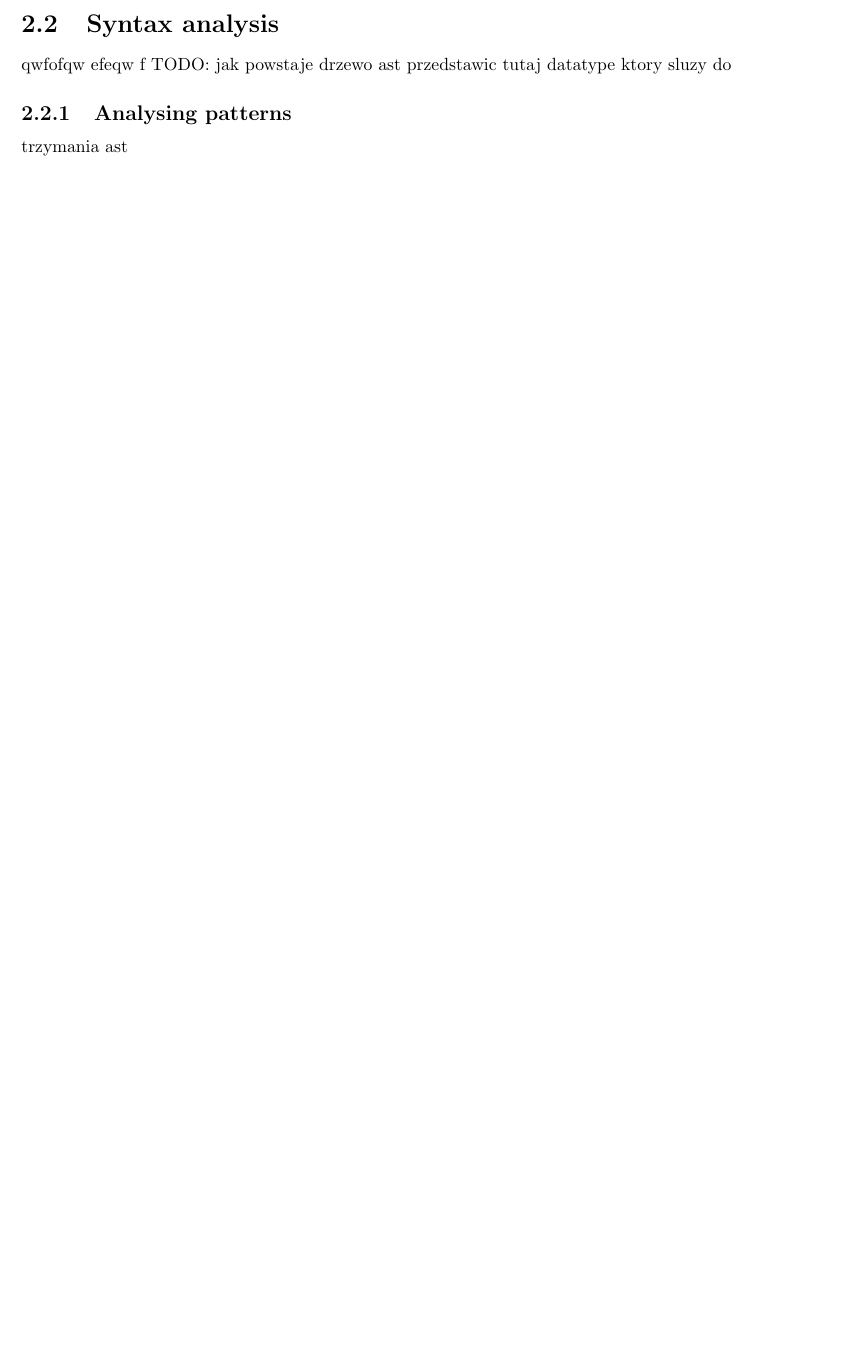
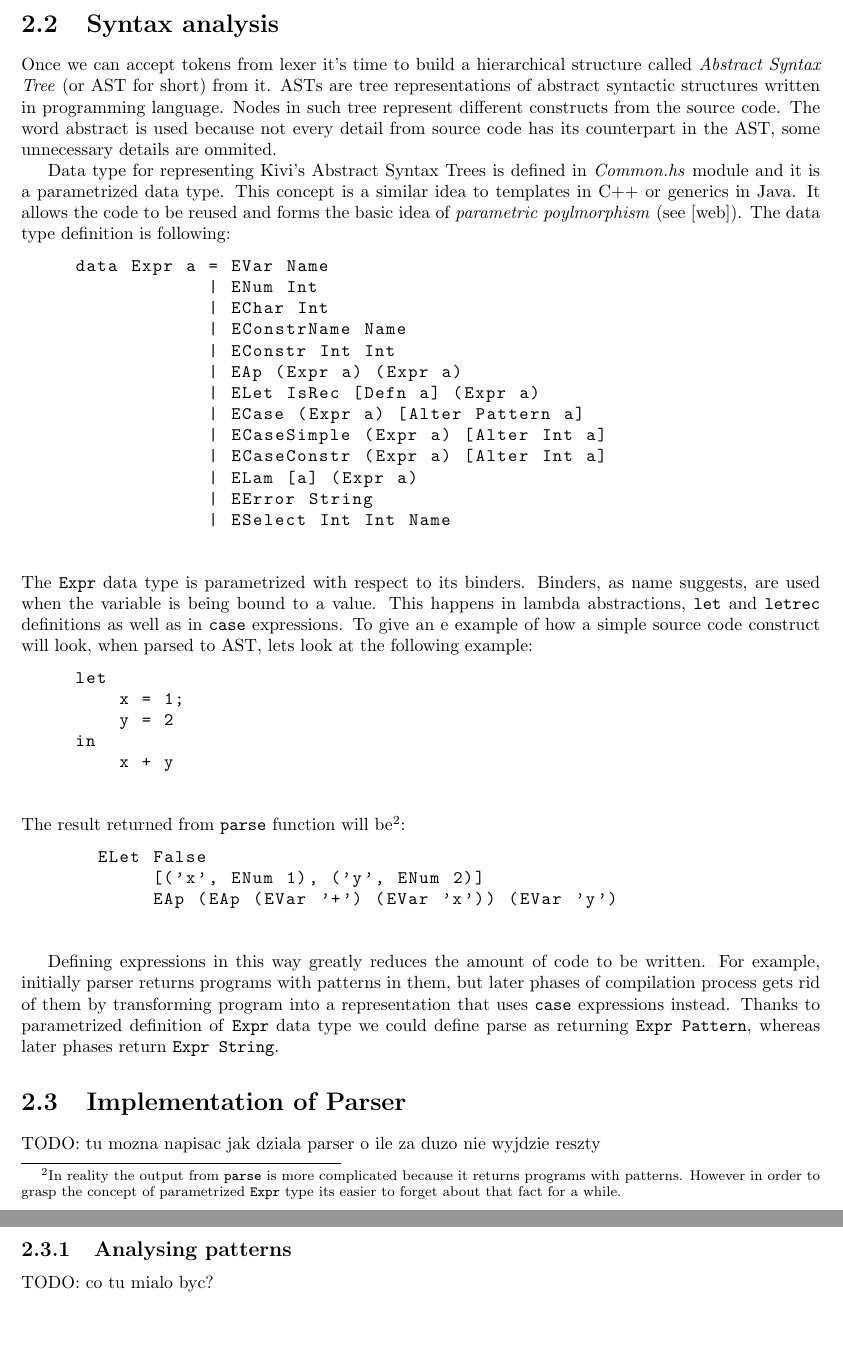
Before and after one commit to pkaleta/kivi_paper, a LaTeX thesis (kivi.tex): part of page 8 of 23 before the commit and two parts of pages 8 and 9 of 24 after it, the two joined at a grey line, cut so that both start at the same text, the shorter picture padded with empty space. Compiled offline with pdfLaTeX.

Commit message:
Syntax analysis

```diff
--- a/kivi.tex
+++ b/kivi.tex
@@ -156,12 +184,69 @@ lex' (c : cs) lnum | isDigit c =
 
 \section{Syntax analysis}
 \label{sec:syntax_analysis}
-qwfofqw
-efeqw
-f
-TODO: jak powstaje drzewo ast przedstawic tutaj datatype ktory sluzy do
+Once we can accept tokens from lexer it's time to build a hierarchical
+structure called \textit{Abstract Syntax Tree} (or AST for short) from it. ASTs
+are tree representations of abstract syntactic structures written in
+programming language. Nodes in such tree represent different constructs from
+the source code. The word abstract is used because not every detail from source
+code has its counterpart in the AST, some unnecessary details are ommited.
+
+Data type for representing Kivi's Abstract Syntax Trees is defined in
+\textit{Common.hs} module and it is a parametrized data type. This concept is
+a similar idea to templates in C++ or generics in Java. It allows the code to
+be reused and forms the basic idea of \textit{parametric poylmorphism}
+(see \cite{website:parametric_polymorphism}). The data type definition is
+following:
+\begin{lstlisting}
+data Expr a = EVar Name
+            | ENum Int
+            | EChar Int
+            | EConstrName Name
+            | EConstr Int Int
+            | EAp (Expr a) (Expr a)
+            | ELet IsRec [Defn a] (Expr a)
+            | ECase (Expr a) [Alter Pattern a]
+            | ECaseSimple (Expr a) [Alter Int a]
+            | ECaseConstr (Expr a) [Alter Int a]
+            | ELam [a] (Expr a)
+            | EError String
+            | ESelect Int Int Name
+\end{lstlisting}
+The \texttt{Expr} data type is parametrized with respect to its binders.
+Binders, as name suggests, are used when the variable is being bound to a
+value. This happens in lambda abstractions, \texttt{let} and \texttt{letrec}
+definitions as well as in \texttt{case} expressions. To give an e example of
+how a simple source code construct will look, when parsed to AST,  lets look at
+the following example:
+\begin{lstlisting}
+let
+    x = 1;
+    y = 2
+in
+    x + y
+\end{lstlisting}
+The result returned from \texttt{parse} function will be\footnote{In reality
+the output from \texttt{parse} is more complicated because it returns programs
+with patterns. However in order to grasp the concept of parametrized
+\texttt{Expr} type its easier to forget about that fact for a while.}:
+\begin{lstlisting}
+  ELet False
+       [('x', ENum 1), ('y', ENum 2)]
+       EAp (EAp (EVar '+') (EVar 'x')) (EVar 'y')
+\end{lstlisting}
+
+Defining expressions in this way greatly reduces the amount of code to be
+written. For example, initially parser returns programs with patterns in them,
+but later phases of compilation process gets rid of them by transforming
+program into a representation that uses \texttt{case} expressions instead.
+Thanks to parametrized definition of \texttt{Expr} data type we could define
+parse as returning \texttt{Expr Pattern}, whereas later phases return
+\texttt{Expr String}.
+
+\section{Implementation of Parser}
+TODO: tu mozna napisac jak dziala parser o ile za duzo nie wyjdzie reszty
 \subsection{Analysing patterns}
-trzymania ast
+TODO: co tu mialo byc?
 
 
 \chapter{Translation to Lambda Calculus}
```
Also changed, not shown: kivi.bib (+7 -0 lines), kivi.tex (43 more changed lines).
